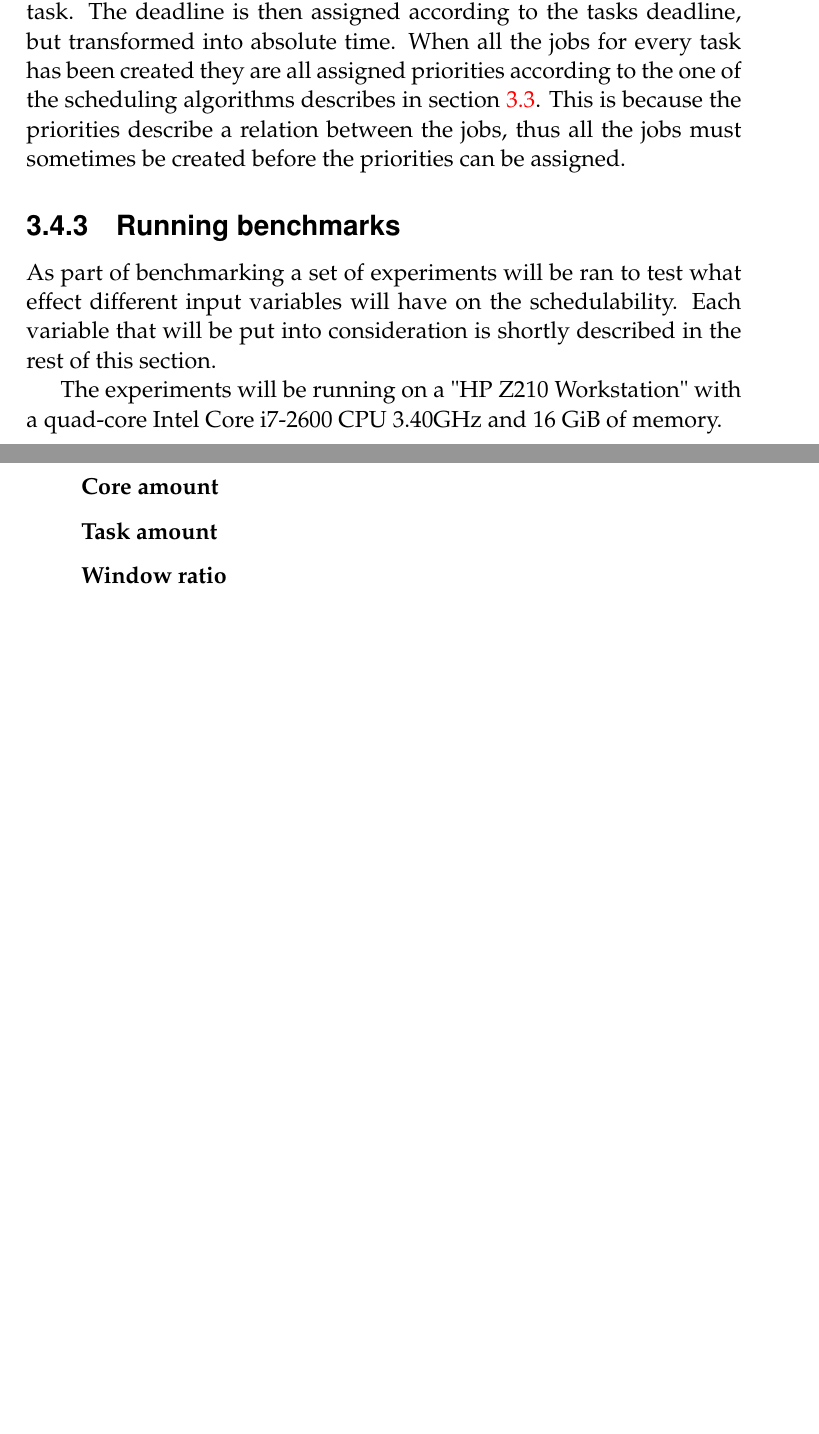
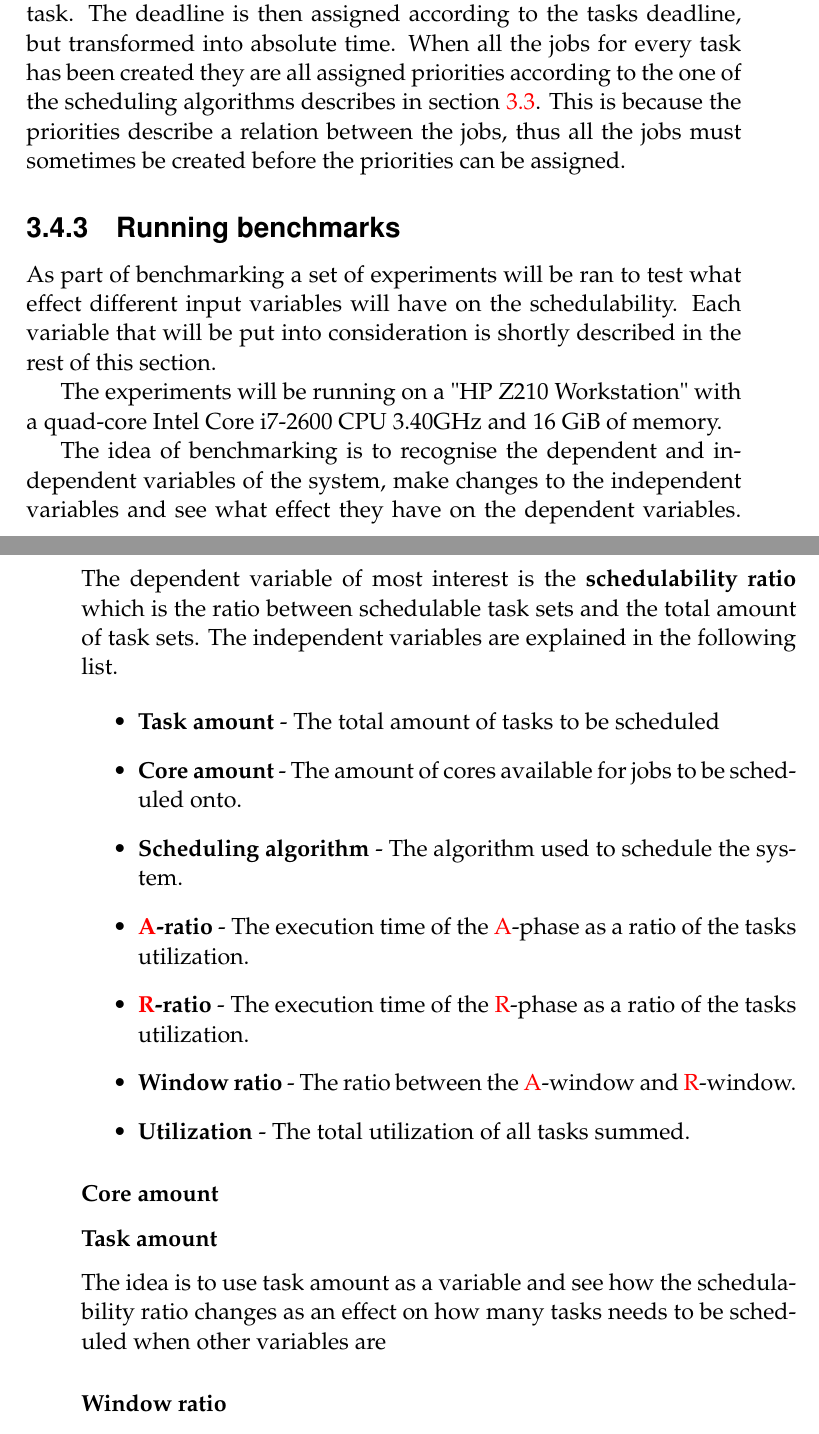
Before and after one commit to jkimblad/jkimblad-thesis, a LaTeX thesis (jkimblad-thesis.tex): two parts of pages 42 and 43 of 55, joined at a grey line, cut so that both start at the same text, the shorter picture padded with empty space. Compiled offline with pdfLaTeX.

Commit message:
Add benchmarking

```diff
--- a/jkimblad-thesis.tex
+++ b/jkimblad-thesis.tex
@@ -1371,12 +1371,35 @@ shortly described in the rest of this section.
 The experiments will be running on a "HP Z210 Workstation" with a quad-core Intel Core i7-2600 CPU
 \@3.40GHz and 16 GiB of memory.
 
-%TODO: Explain why the input is chosen the way it will be, 10% a and e cycles, the task amount, the
+The idea of benchmarking is to recognise the dependent and independent variables of the system, make
+changes to the independent variables and see what effect they have on the dependent variables. The
+dependent variable of most interest is the \textbf{schedulability ratio} which is the ratio between
+schedulable task sets and the total amount of task sets. The independent variables are explained in
+the following list.
+
+\begin{itemize}
+
+    \item \textbf{Task amount} - The total amount of tasks to be scheduled
+    \item \textbf{Core amount} - The amount of cores available for jobs to be scheduled onto.
+    \item \textbf{Scheduling algorithm} - The algorithm used to schedule the system.
+    \item \textbf{\acrshort{a}-ratio} - The execution time of the \acrshort{a}-phase as a ratio of
+        the tasks utilization.
+    \item \textbf{\acrshort{r}-ratio} - The execution time of the \acrshort{r}-phase as a ratio of
+        the tasks utilization.
+    \item \textbf{Window ratio} - The ratio between the \acrshort{a}-window and \acrshort{r}-window.
+    \item \textbf{Utilization} - The total utilization of all tasks summed.
+
+\end{itemize}
+
+%TODO: Explain why the input is chosen the way it will be, 10% a and r cycles, the task amount, the
 %core amount etc.
 
 \subsubsection{Core amount}
 
 \subsubsection{Task amount}
+
+The idea is to use task amount as a variable and see how the schedulability ratio changes as an
+effect on how many tasks needs to be scheduled when other variables are
 
 \subsubsection{Window ratio}
 
```
Also changed, not shown: jkimblad-thesis.tex (2 more changed lines).
